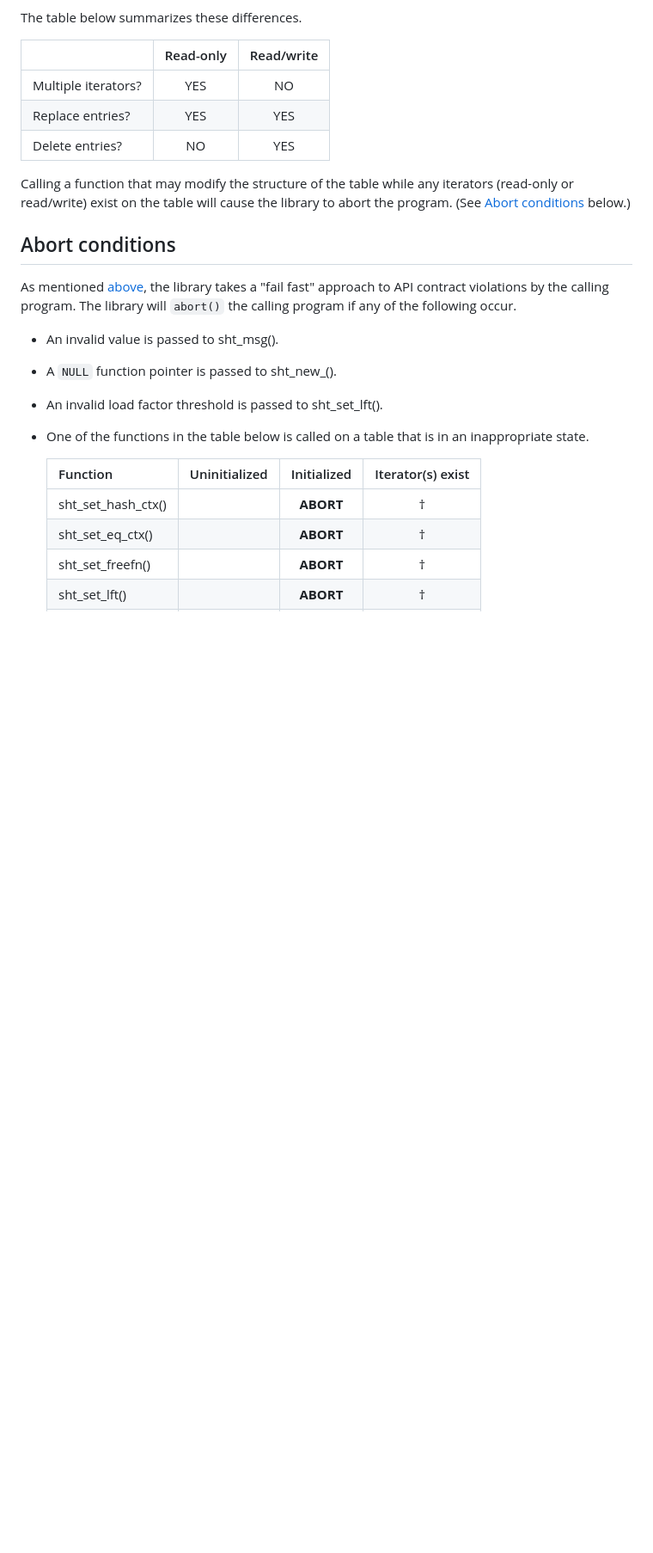
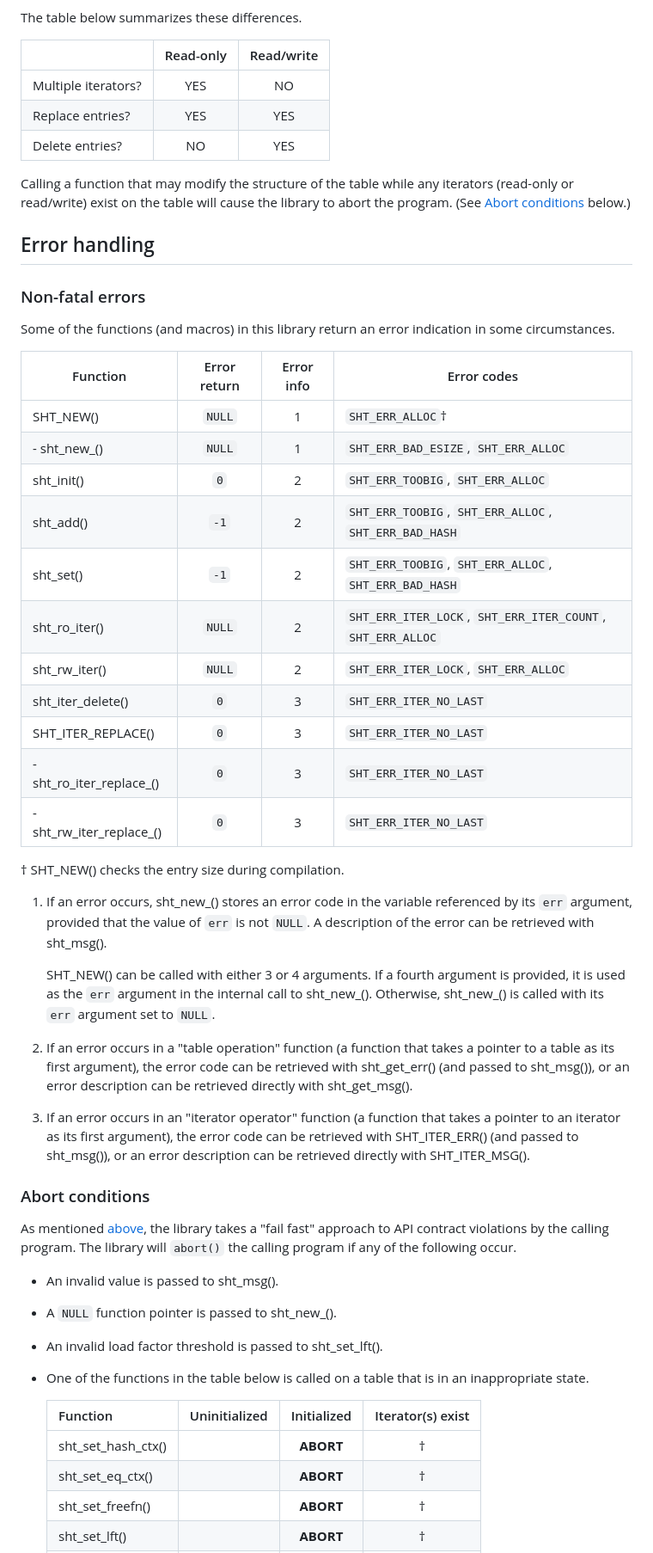
Before and after one commit to ipilcher/sht, a Markdown page: docs/overview.md, the part around the change printed below. Shown: that part at 86% size. Rendered like a GitHub page; blank space fills up the shorter version.

Commit message:
Update API overview
* Document read-only iterator limit.

* Add helper macros section.

* Add non-fatal error section.

```diff
--- a/docs/overview.md
+++ b/docs/overview.md
@@ -231,7 +246,49 @@ Calling a function that may modify the structure of the table while any
 iterators (read-only or read/write) exist on the table will cause the library to
 abort the program.  (See [Abort conditions](#abort-conditions) below.)
 
-## Abort conditions
+## Error handling
+
+### Non-fatal errors
+
+Some of the functions (and macros) in this library return an error indication in
+some circumstances.
+
+|Function |Error return|Error info|Error codes                                               |
+|----------------------|:----:|:-:|----------------------------------------------------------|
+|SHT_NEW()               |`NULL`|1|`SHT_ERR_ALLOC`†                                          |
+|- sht_new_()            |`NULL`|1|`SHT_ERR_BAD_ESIZE`, `SHT_ERR_ALLOC`                      |
+|sht_init()              |  `0` |2|`SHT_ERR_TOOBIG`, `SHT_ERR_ALLOC`                         |
+|sht_add()               | `-1` |2|`SHT_ERR_TOOBIG`, `SHT_ERR_ALLOC`, `SHT_ERR_BAD_HASH`     |
+|sht_set()               | `-1` |2|`SHT_ERR_TOOBIG`, `SHT_ERR_ALLOC`, `SHT_ERR_BAD_HASH`     |
+|sht_ro_iter()           |`NULL`|2|`SHT_ERR_ITER_LOCK`, `SHT_ERR_ITER_COUNT`, `SHT_ERR_ALLOC`|
+|sht_rw_iter()           |`NULL`|2|`SHT_ERR_ITER_LOCK`, `SHT_ERR_ALLOC`                      |
+|sht_iter_delete()       |  `0` |3|`SHT_ERR_ITER_NO_LAST`                                    |
+|SHT_ITER_REPLACE()      |  `0` |3|`SHT_ERR_ITER_NO_LAST`                                    |
+|- sht_ro_iter_replace_()|  `0` |3|`SHT_ERR_ITER_NO_LAST`                                    |
+|- sht_rw_iter_replace_()|  `0` |3|`SHT_ERR_ITER_NO_LAST`                                    |
+
+† SHT_NEW() checks the entry size during compilation.
+
+1. If an error occurs, sht_new_() stores an error code in the variable
+   referenced by its `err` argument, provided that the value of `err` is not
+   `NULL`.  A description of the error can be retrieved with sht_msg().
+
+   SHT_NEW() can be called with either 3 or 4 arguments.  If a fourth argument
+   is provided, it is used as the `err` argument in the internal call to
+   sht_new_().  Otherwise, sht_new_() is called with its `err` argument set to
+   `NULL`.
+
+2. If an error occurs in a "table operation" function (a function that takes a
+   pointer to a table as its first argument), the error code can be retrieved
+   with sht_get_err() (and passed to sht_msg()), or an error description can be
+   retrieved directly with sht_get_msg().
+
+3.  If an error occurs in an "iterator operator" function (a function that takes
+    a pointer to an iterator as its first argument), the error code can be
+    retrieved with SHT_ITER_ERR() (and passed to sht_msg()), or an error
+    description can be retrieved directly with SHT_ITER_MSG().
+
+### Abort conditions
 
 As mentioned [above](#design-philosophy), the library takes a "fail fast"
 approach to API contract violations by the calling program.  The library will
```
Also changed, not shown: other parts of docs/overview.md (+15 -0 lines).
